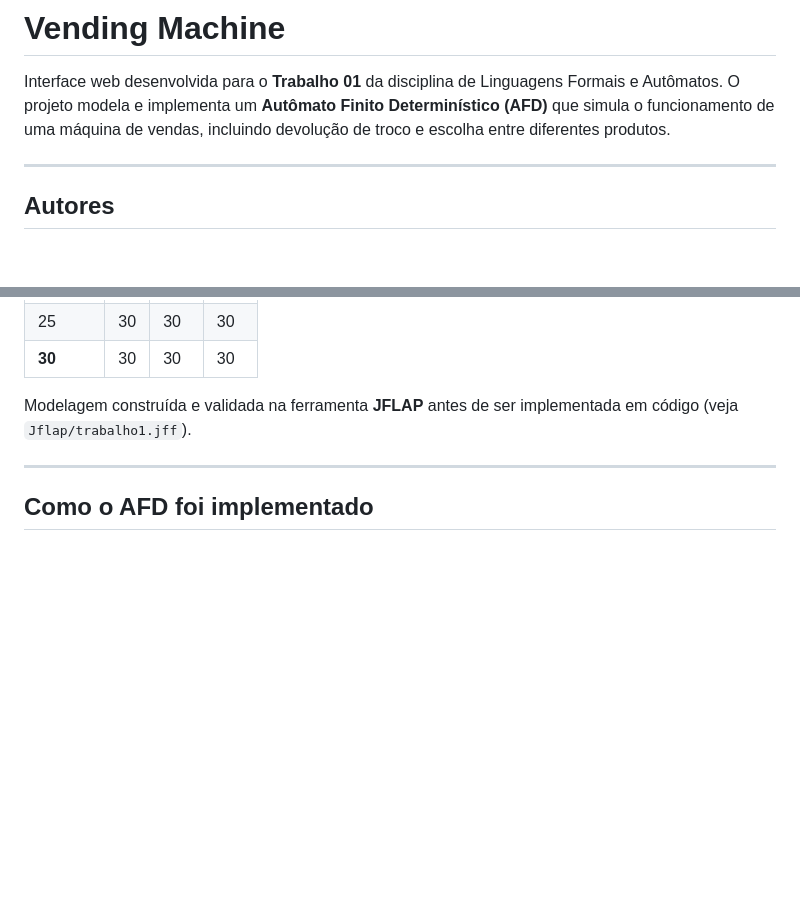
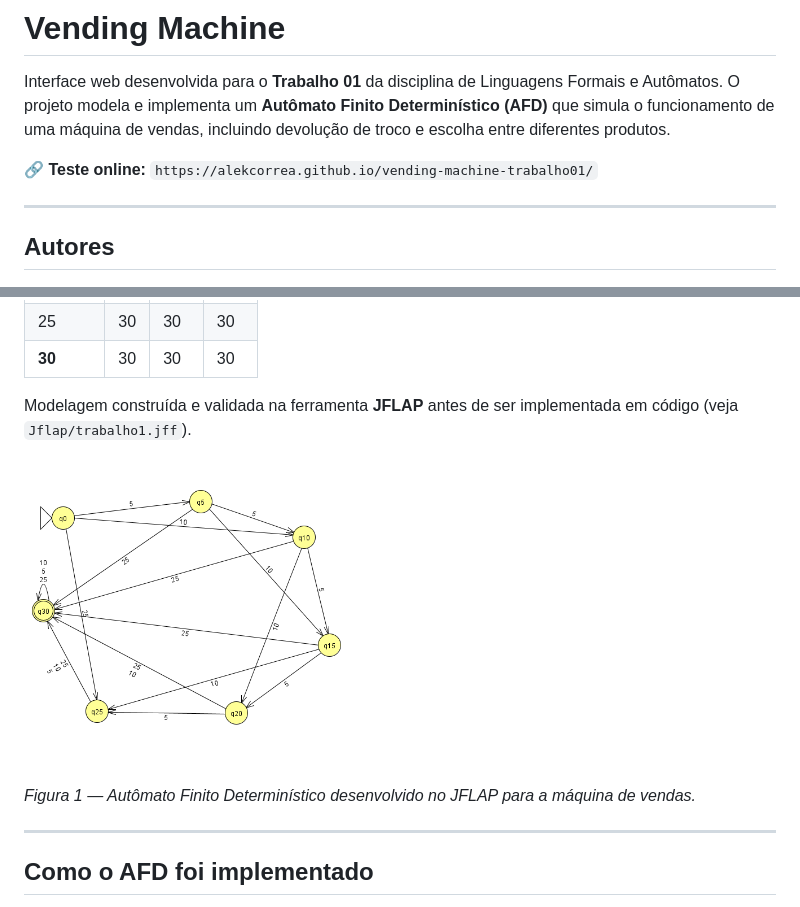
Before and after one commit to AlekCorrea/vending-machine-trabalho01, a Markdown page: README.md, 2 parts joined by grey strips. GitHub-like rendering; blank space fills up the shorter version.

Commit message:
Alterações

```diff
--- a/README.md
+++ b/README.md
@@ -1,6 +1,8 @@
 # Vending Machine
 
 Interface web desenvolvida para o **Trabalho 01** da disciplina de Linguagens Formais e Autômatos. O projeto modela e implementa um **Autômato Finito Determinístico (AFD)** que simula o funcionamento de uma máquina de vendas, incluindo devolução de troco e escolha entre diferentes produtos.
+
+🔗 **Teste online:** `https://alekcorrea.github.io/vending-machine-trabalho01/`
 
 ---
 
@@ -68,6 +70,10 @@ A função `δ: Q × Σ → Q` é **total e determinística** — para todo par
 | **30** | 30  | 30  | 30  |
 
 Modelagem construída e validada na ferramenta **JFLAP** antes de ser implementada em código (veja `Jflap/trabalho1.jff`).
+
+![Diagrama do AFD](Jflap/trabalho1.jff.png)
+
+*Figura 1 — Autômato Finito Determinístico desenvolvido no JFLAP para a máquina de vendas.*
 
 ---
 
```
